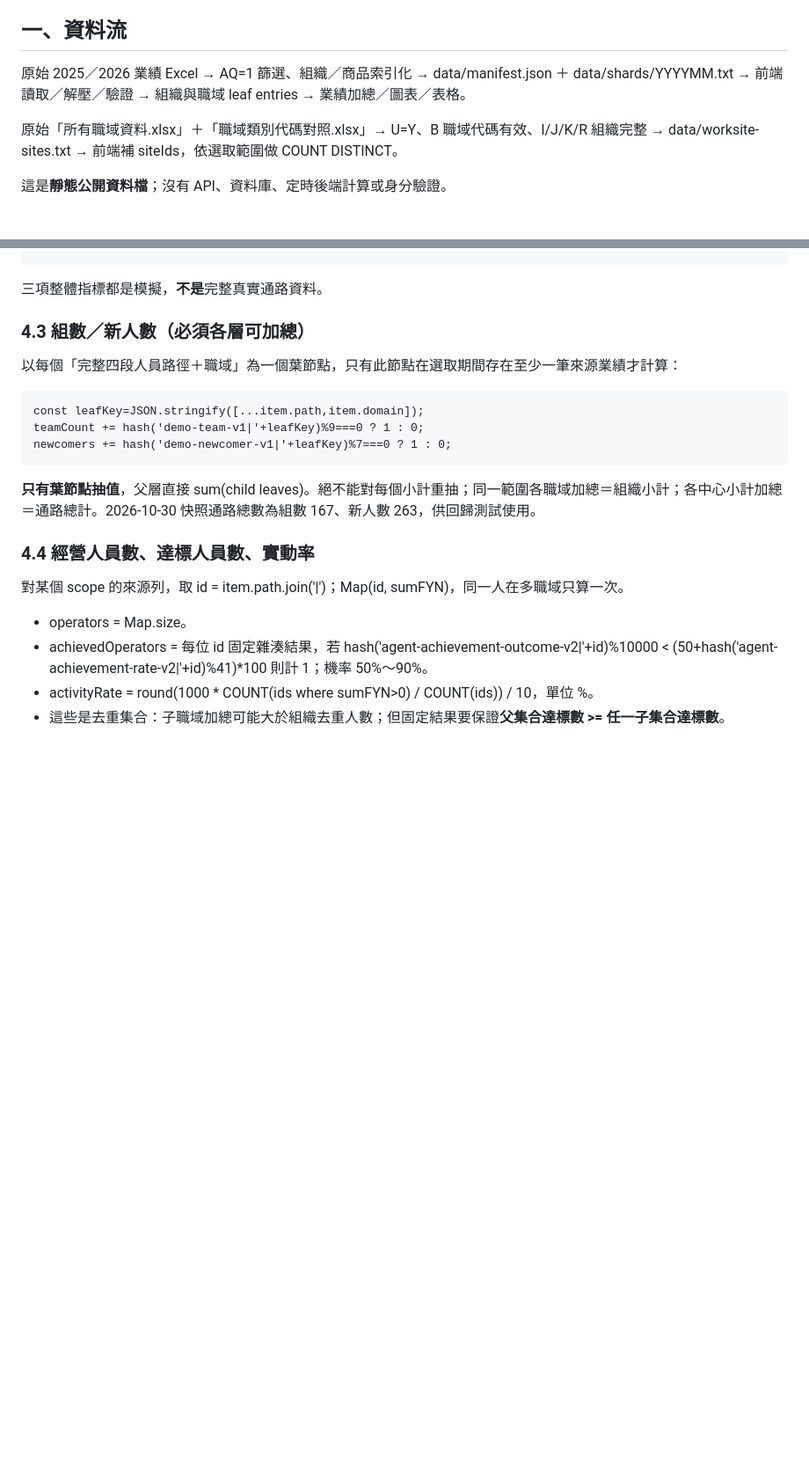
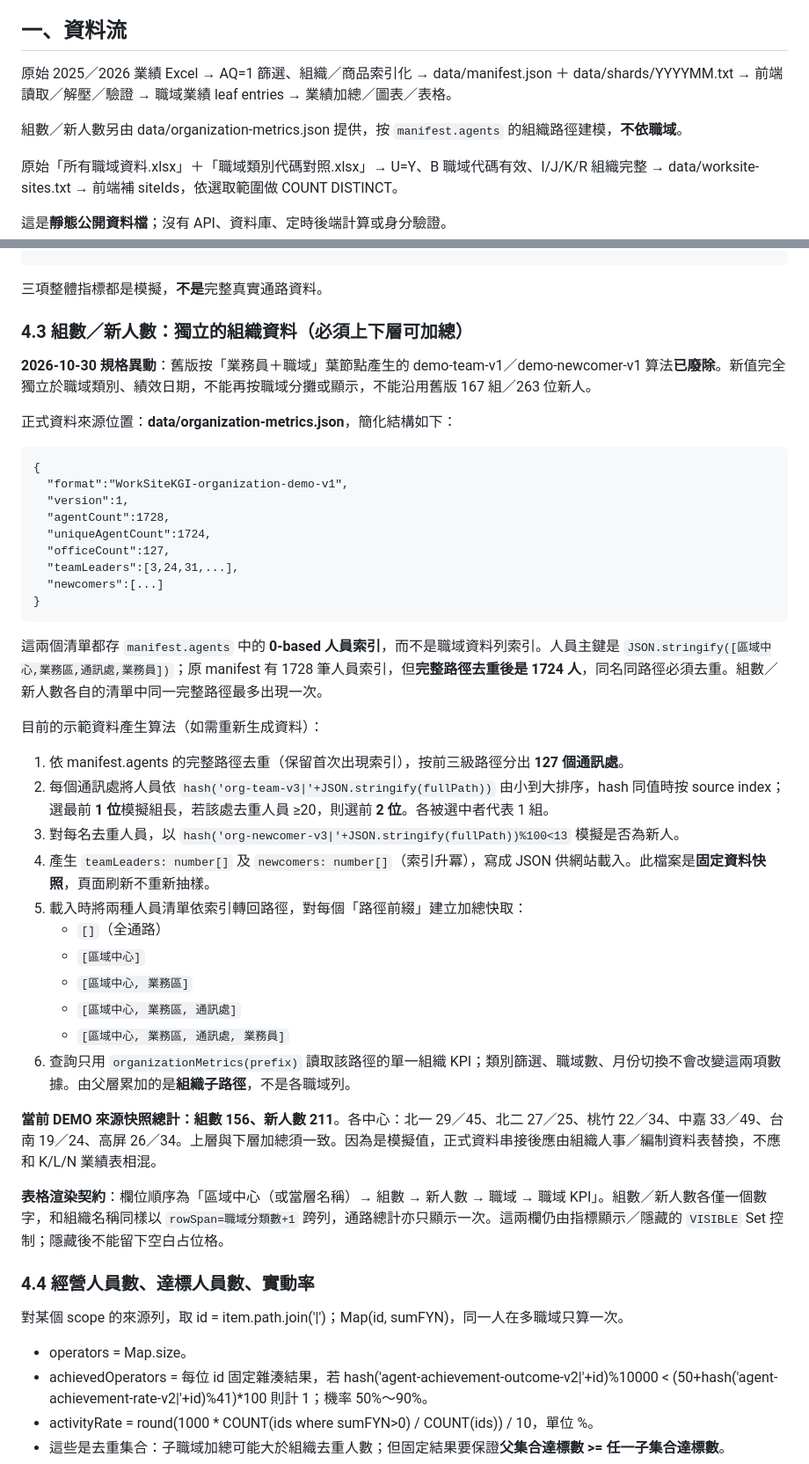
Before and after one commit to hub-google/WorkSite_KGI, a Markdown page: docs/DATA_CONTRACT.md, 2 parts joined by grey strips. Shown at 88% size. GitHub-like rendering; blank space fills up the shorter version.

Commit message:
docs(data): replace obsolete domain-level team/newcomer logic with independent personnel roster schema and formulas

```diff
--- a/docs/DATA_CONTRACT.md
+++ b/docs/DATA_CONTRACT.md
@@ -5,7 +5,9 @@
 
 ## 一、資料流
 
-原始 2025／2026 業績 Excel → AQ=1 篩選、組織／商品索引化 → data/manifest.json ＋ data/shards/YYYYMM.txt → 前端讀取／解壓／驗證 → 組織與職域 leaf entries → 業績加總／圖表／表格。
+原始 2025／2026 業績 Excel → AQ=1 篩選、組織／商品索引化 → data/manifest.json ＋ data/shards/YYYYMM.txt → 前端讀取／解壓／驗證 → 職域業績 leaf entries → 業績加總／圖表／表格。
+
+組數／新人數另由 data/organization-metrics.json 提供，按 `manifest.agents` 的組織路徑建模，**不依職域**。
 
 原始「所有職域資料.xlsx」＋「職域類別代碼對照.xlsx」→ U=Y、B 職域代碼有效、I/J/K/R 組織完整 → data/worksite-sites.txt → 前端補 siteIds，依選取範圍做 COUNT DISTINCT。
 
@@ -116,15 +118,41 @@ data/worksite-sites.txt 為 Base64(GZIP(JSON))，JSON 預期含：v=2、rows=705
 
 三項整體指標都是模擬，**不是**完整真實通路資料。
 
-### 4.3 組數／新人數（必須各層可加總）
+### 4.3 組數／新人數：獨立的組織資料（必須上下層可加總）
 
-以每個「完整四段人員路徑＋職域」為一個葉節點，只有此節點在選取期間存在至少一筆來源業績才計算：
+**2026-10-30 規格異動**：舊版按「業務員＋職域」葉節點產生的 demo-team-v1／demo-newcomer-v1 算法**已廢除**。新值完全獨立於職域類別、績效日期，不能再按職域分攤或顯示，不能沿用舊版 167 組／263 位新人。
 
-    const leafKey=JSON.stringify([...item.path,item.domain]);
-    teamCount += hash('demo-team-v1|'+leafKey)%9===0 ? 1 : 0;
-    newcomers += hash('demo-newcomer-v1|'+leafKey)%7===0 ? 1 : 0;
+正式資料來源位置：**data/organization-metrics.json**，簡化結構如下：
 
-**只有葉節點抽值**，父層直接 sum(child leaves)。絕不能對每個小計重抽；同一範圍各職域加總＝組織小計；各中心小計加總＝通路總計。2026-10-30 快照通路總數為組數 167、新人數 263，供回歸測試使用。
+    {
+      "format":"WorkSiteKGI-organization-demo-v1",
+      "version":1,
+      "agentCount":1728,
+      "uniqueAgentCount":1724,
+      "officeCount":127,
+      "teamLeaders":[3,24,31,...],
+      "newcomers":[...]
+    }
+
+這兩個清單都存 `manifest.agents` 中的 **0-based 人員索引**，而不是職域資料列索引。人員主鍵是 `JSON.stringify([區域中心,業務區,通訊處,業務員])`；原 manifest 有 1728 筆人員索引，但**完整路徑去重後是 1724 人**，同名同路徑必須去重。組數／新人數各自的清單中同一完整路徑最多出現一次。
+
+目前的示範資料產生算法（如需重新生成資料）：
+
+1. 依 manifest.agents 的完整路徑去重（保留首次出現索引），按前三級路徑分出 **127 個通訊處**。
+2. 每個通訊處將人員依 `hash('org-team-v3|'+JSON.stringify(fullPath))` 由小到大排序，hash 同值時按 source index；選最前 **1 位**模擬組長，若該處去重人員 ≥20，則選前 **2 位**。各被選中者代表 1 組。
+3. 對每名去重人員，以 `hash('org-newcomer-v3|'+JSON.stringify(fullPath))%100<13` 模擬是否為新人。
+4. 產生 `teamLeaders: number[]` 及 `newcomers: number[]`（索引升冪），寫成 JSON 供網站載入。此檔案是**固定資料快照**，頁面刷新不重新抽樣。
+5. 載入時將兩種人員清單依索引轉回路徑，對每個「路徑前綴」建立加總快取：
+   - `[]`（全通路）
+   - `[區域中心]`
+   - `[區域中心, 業務區]`
+   - `[區域中心, 業務區, 通訊處]`
+   - `[區域中心, 業務區, 通訊處, 業務員]`
+6. 查詢只用 `organizationMetrics(prefix)` 讀取該路徑的單一組織 KPI；類別篩選、職域數、月份切換不會改變這兩項數據。由父層累加的是**組織子路徑**，不是各職域列。
+
+**當前 DEMO 來源快照總計：組數 156、新人數 211**。各中心：北一 29／45、北二 27／25、桃竹 22／34、中嘉 33／49、台南 19／24、高屏 26／34。上層與下層加總須一致。因為是模擬值，正式資料串接後應由組織人事／編制資料表替換，不應和 K/L/N 業績表相混。
+
+**表格渲染契約**：欄位順序為「區域中心（或當層名稱）→ 組數 → 新人數 → 職域 → 職域 KPI」。組數／新人數各僅一個數字，和組織名稱同樣以 `rowSpan=職域分類數+1` 跨列，通路總計亦只顯示一次。這兩欄仍由指標顯示／隱藏的 `VISIBLE` Set 控制；隱藏後不能留下空白占位格。
 
 ### 4.4 經營人員數、達標人員數、實動率
 
```
